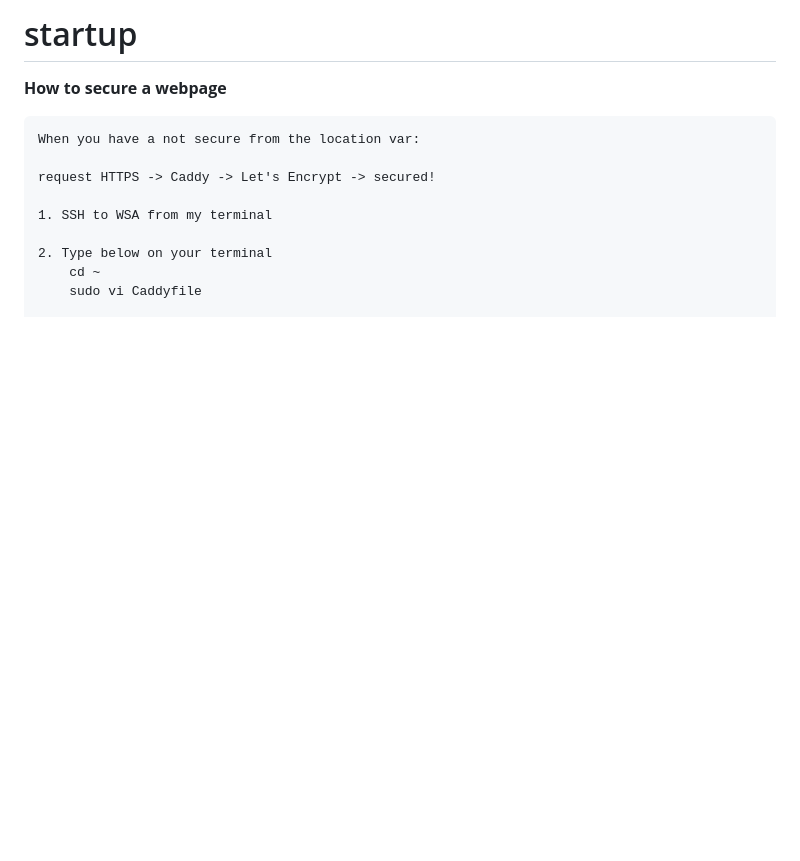
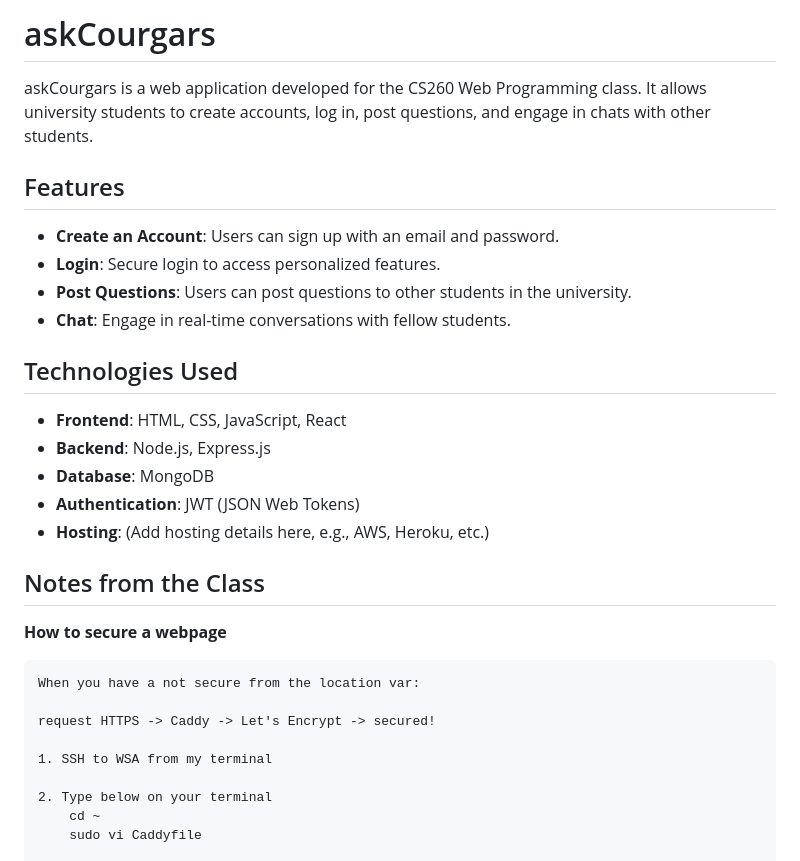
Before and after one commit to yks808/askCourgars, a Markdown page: README.md, the part around the change. GitHub-like rendering; blank space fills up the shorter version.

```diff
--- a/README.md
+++ b/README.md
@@ -1,4 +1,23 @@
-# startup
+# askCourgars
+
+askCourgars is a web application developed for the CS260 Web Programming class. It allows university students to create accounts, log in, post questions, and engage in chats with other students.
+
+## Features
+
+- **Create an Account**: Users can sign up with an email and password.
+- **Login**: Secure login to access personalized features.
+- **Post Questions**: Users can post questions to other students in the university.
+- **Chat**: Engage in real-time conversations with fellow students.
+
+## Technologies Used
+
+- **Frontend**: HTML, CSS, JavaScript, React
+- **Backend**: Node.js, Express.js
+- **Database**: MongoDB
+- **Authentication**: JWT (JSON Web Tokens)
+- **Hosting**: (Add hosting details here, e.g., AWS, Heroku, etc.)
+
+## Notes from the Class
 
 **How to secure a webpage**
 
```
